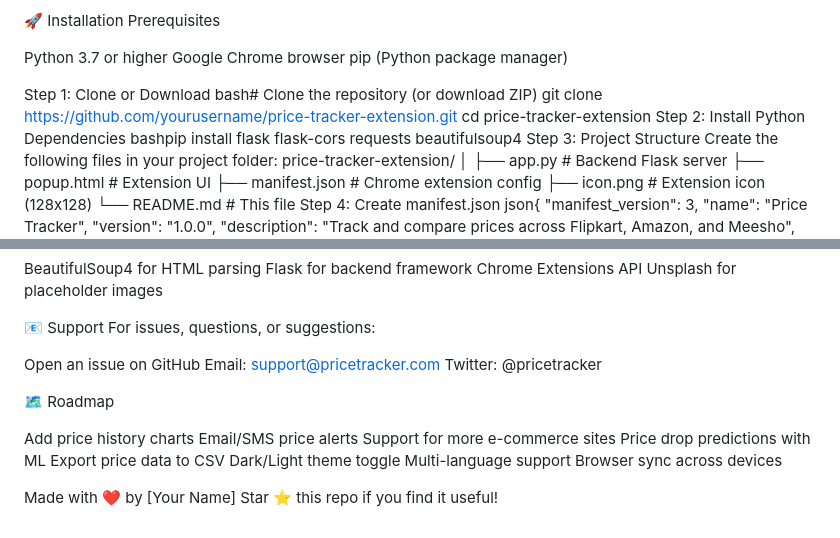
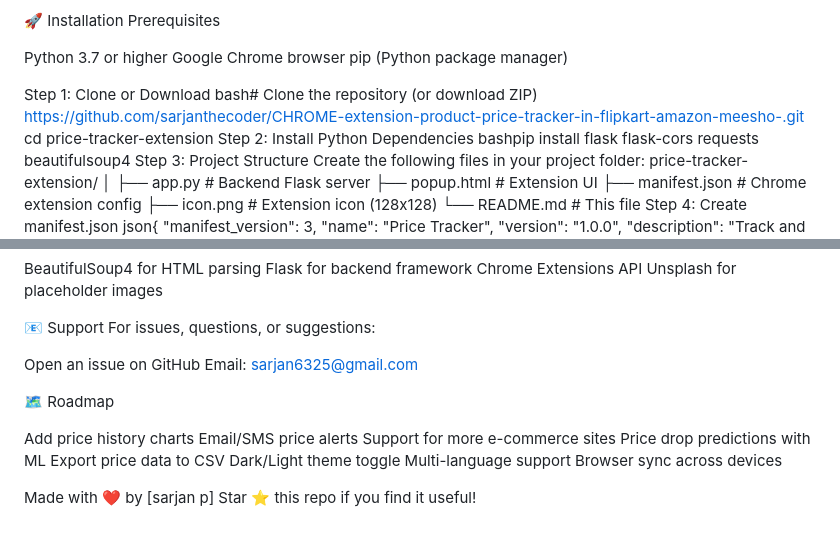
Before and after one commit to sarjanthecoder/CHROME-extension-product-price-tracker-in-flipkart-amazon-meesho-, a Markdown page: README.md, 2 parts joined by grey strips. GitHub-like rendering.

Commit message:
Update repository links and contact information

```diff
--- a/README.md
+++ b/README.md
@@ -36,7 +36,7 @@ pip (Python package manager)
 
 Step 1: Clone or Download
 bash# Clone the repository (or download ZIP)
-git clone https://github.com/yourusername/price-tracker-extension.git
+https://github.com/sarjanthecoder/CHROME-extension-product-price-tracker-in-flipkart-amazon-meesho-.git
 cd price-tracker-extension
 Step 2: Install Python Dependencies
 bashpip install flask flask-cors requests beautifulsoup4
@@ -272,8 +272,7 @@ Unsplash for placeholder images
 For issues, questions, or suggestions:
 
 Open an issue on GitHub
-Email: support@pricetracker.com
-Twitter: @pricetracker
+Email: sarjan6325@gmail.com
 
 🗺️ Roadmap
 
@@ -287,5 +286,5 @@ Twitter: @pricetracker
  Browser sync across devices
 
 
-Made with ❤️ by [Your Name]
+Made with ❤️ by [sarjan p]
 Star ⭐ this repo if you find it useful!
```
